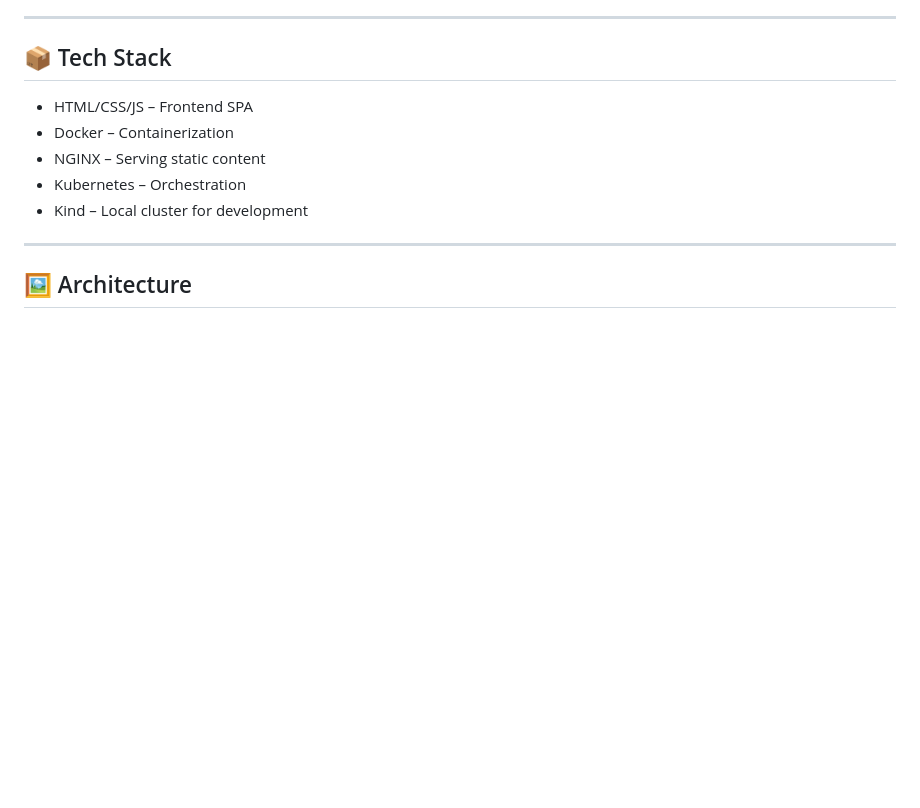
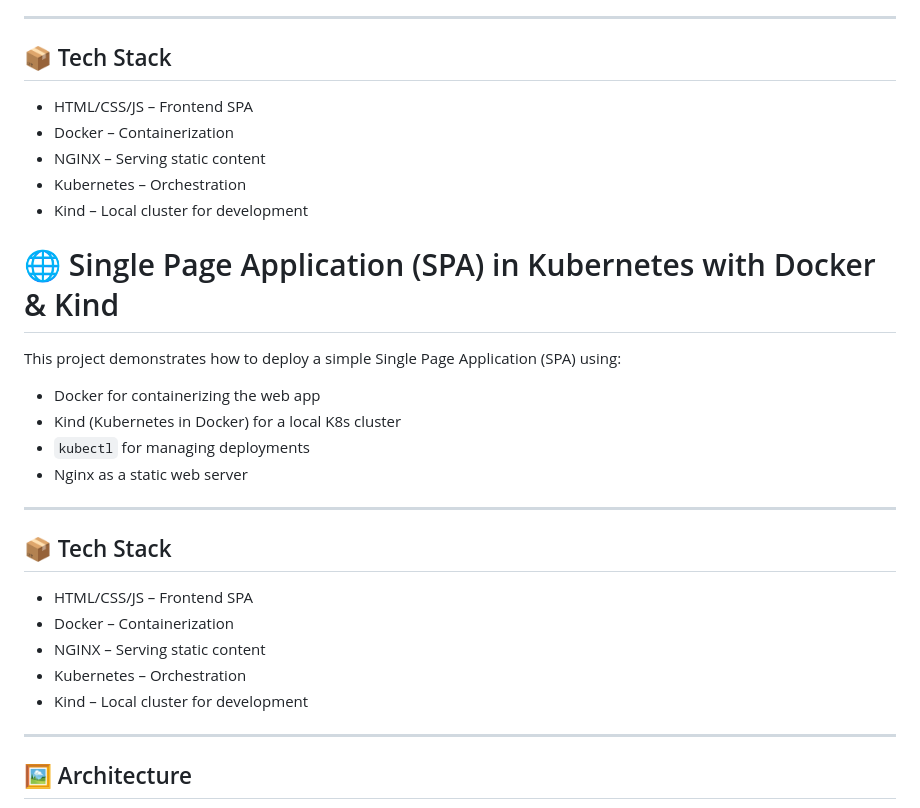
Before and after one commit to dkljajo/My-First-Full-Dockerized-Kubernetes-Deployed-Web-App-, a Markdown page: README.md, the part around the change printed below. Drawn GitHub-style; blank space fills up the shorter version.

Commit message:
Update README.md
35

```diff
--- a/README.md
+++ b/README.md
@@ -71,6 +71,26 @@ This project demonstrates how to deploy a simple Single Page Application (SPA) u
 - Kubernetes – Orchestration
 - Kind – Local cluster for development
 
+
+# 🌐 Single Page Application (SPA) in Kubernetes with Docker & Kind
+
+This project demonstrates how to deploy a simple Single Page Application (SPA) using:
+
+- Docker for containerizing the web app
+- Kind (Kubernetes in Docker) for a local K8s cluster
+- `kubectl` for managing deployments
+- Nginx as a static web server
+
+---
+
+## 📦 Tech Stack
+
+- HTML/CSS/JS – Frontend SPA
+- Docker – Containerization
+- NGINX – Serving static content
+- Kubernetes – Orchestration
+- Kind – Local cluster for development
+
 ---
 
 ## 🖼️ Architecture
```
Also changed, not shown: other parts of README.md (+9 -1 lines).
